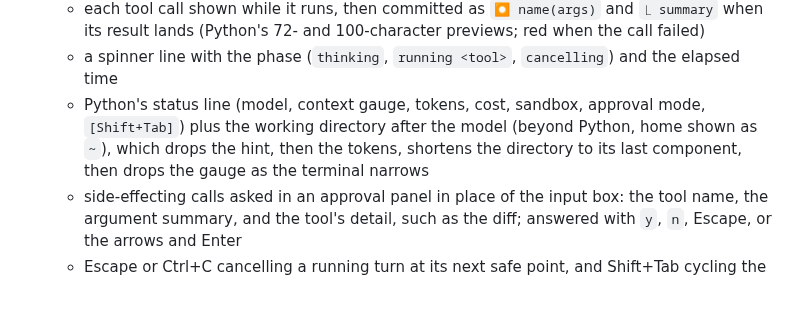
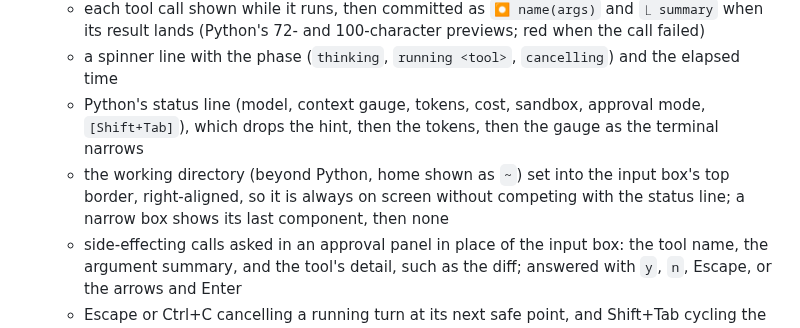
Before and after one commit to Maetek-Technologies/agent86, a Markdown page: docs/PROJECT_PLAN.md, the part around the change. Rendered like a GitHub page; blank space fills up the shorter version.

```diff
--- a/docs/PROJECT_PLAN.md
+++ b/docs/PROJECT_PLAN.md
@@ -74,7 +74,8 @@ The Python implementation remains the reference and compatibility oracle. This p
   - harness notices, dim, on their own line
   - each tool call shown while it runs, then committed as `⏺ name(args)` and `⎿ summary` when its result lands (Python's 72- and 100-character previews; red when the call failed)
   - a spinner line with the phase (`thinking`, `running <tool>`, `cancelling`) and the elapsed time
-  - Python's status line (model, context gauge, tokens, cost, sandbox, approval mode, `[Shift+Tab]`) plus the working directory after the model (beyond Python, home shown as `~`), which drops the hint, then the tokens, shortens the directory to its last component, then drops the gauge as the terminal narrows
+  - Python's status line (model, context gauge, tokens, cost, sandbox, approval mode, `[Shift+Tab]`), which drops the hint, then the tokens, then the gauge as the terminal narrows
+  - the working directory (beyond Python, home shown as `~`) set into the input box's top border, right-aligned, so it is always on screen without competing with the status line; a narrow box shows its last component, then none
   - side-effecting calls asked in an approval panel in place of the input box: the tool name, the argument summary, and the tool's detail, such as the diff; answered with `y`, `n`, Escape, or the arrows and Enter
   - Escape or Ctrl+C cancelling a running turn at its next safe point, and Shift+Tab cycling the approval mode, even mid-turn
   - MCP notes shown as they arrive, Python's error line with the `see agent86 trace show -s <id>` hint, and the turn summary
```
Also changed, not shown: README.md (+1 -1 lines), docs/INTERFACE.md (+5 -5 lines), docs/images/interface.png, 3 other files.
